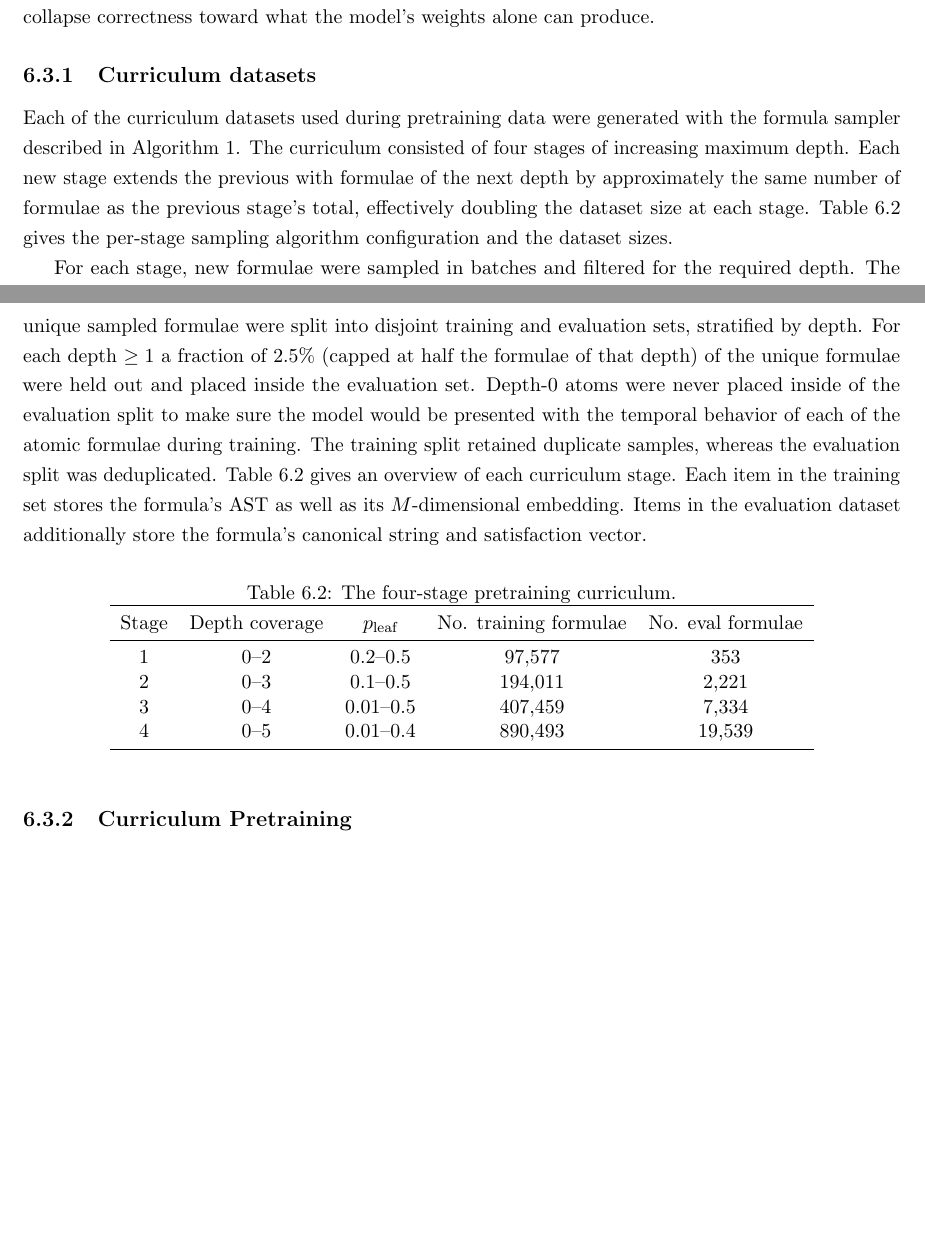
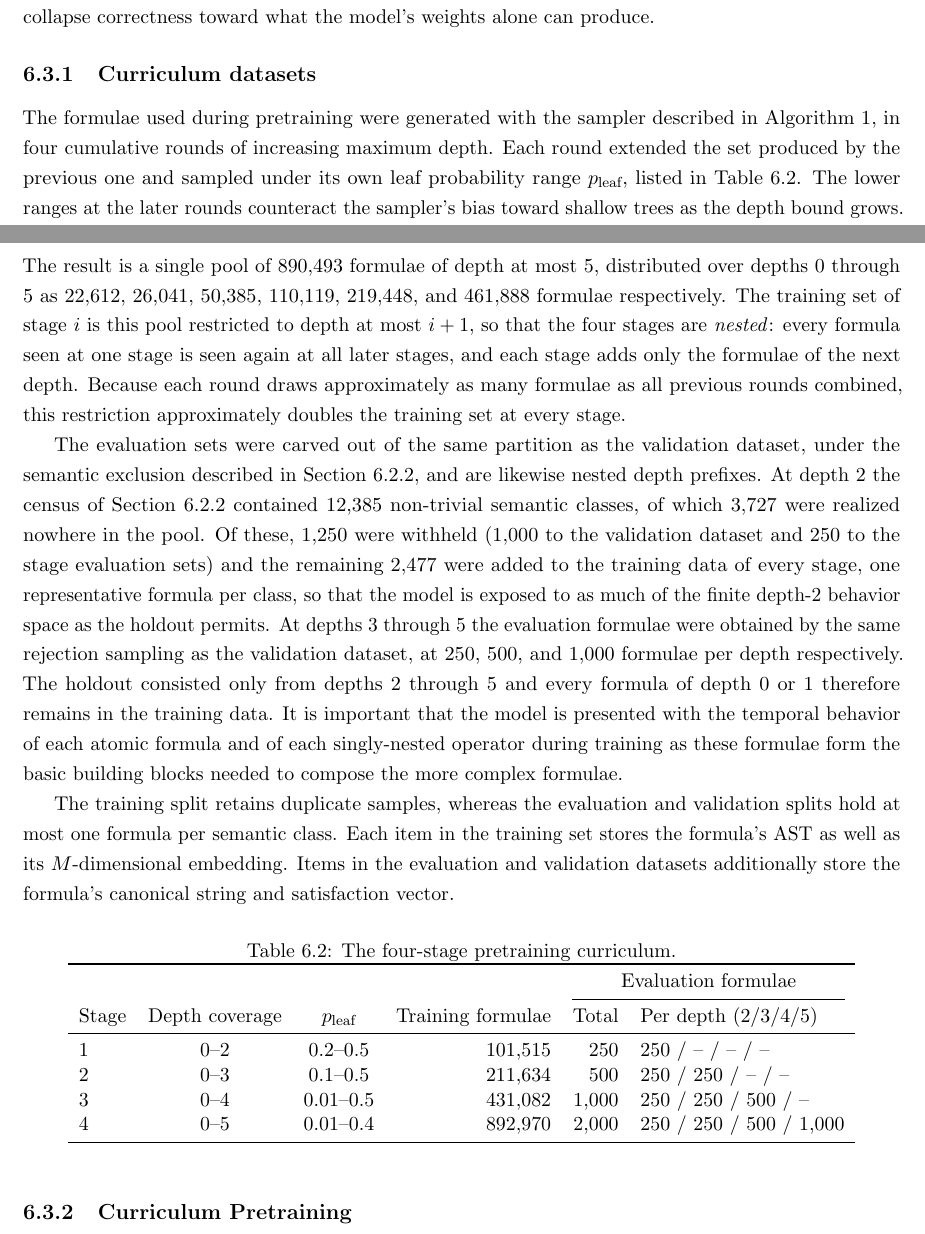
Before and after one commit to MeesLursen/KernelLTL, a LaTeX thesis (main.tex): two parts of pages 30 and 31 of 53 before the commit and two parts of pages 30 and 31 of 52 after it, joined at a grey line, cut so that both start at the same text, the shorter picture padded with empty space. Compiled offline with pdfLaTeX.

Commit message:
Updates to \subsection{Model validation procedure} and \subsection{Curriculum datasets}

```diff
--- a/main.tex
+++ b/main.tex
@@ -543,22 +543,26 @@
 
 
     \subsection{Curriculum datasets}\label{sec:curriculum_data}
-    Each of the curriculum datasets used during pretraining data were generated with the formula sampler described in Algorithm~\ref{alg:formula_sampling_algorithm}. The curriculum consisted of four stages of increasing maximum depth. Each new stage extends the previous with formulae of the next depth by approximately the same number of formulae as the previous stage's total, effectively doubling the dataset size at each stage. Table~\ref{tab:curriculum} gives the per-stage sampling algorithm configuration and the dataset sizes.
+    The formulae used during pretraining were generated with the sampler described in Algorithm~\ref{alg:formula_sampling_algorithm}, in four cumulative rounds of increasing maximum depth. Each round extended the set produced by the previous one and sampled under its own leaf probability range $p_{\text{leaf}}$, listed in Table~\ref{tab:curriculum}. The lower ranges at the later rounds counteract the sampler's bias toward shallow trees as the depth bound grows. The result is a single pool of $890{,}493$ formulae of depth at most $5$, distributed over depths $0$ through $5$ as $22{,}612$, $26{,}041$, $50{,}385$, $110{,}119$, $219{,}448$, and $461{,}888$ formulae respectively. The training set of stage $i$ is this pool restricted to depth at most $i+1$, so that the four stages are \emph{nested}: every formula seen at one stage is seen again at all later stages, and each stage adds only the formulae of the next depth. Because each round draws approximately as many formulae as all previous rounds combined, this restriction approximately doubles the training set at every stage.
 
-    For each stage, new formulae were sampled in batches and filtered for the required depth. The unique sampled formulae were split into disjoint training and evaluation sets, stratified by depth. For each depth $\ge 1$ a fraction of $2.5\%$ (capped at half the formulae of that depth) of the unique formulae were held out and placed inside the evaluation set. Depth-$0$ atoms were never placed inside of the evaluation split to make sure the model would be presented with the temporal behavior of each of the atomic formulae during training. The training split retained duplicate samples, whereas the evaluation split was deduplicated. Table~\ref{tab:curriculum} gives an overview of each curriculum stage. Each item in the training set stores the formula's AST as well as its $M$-dimensional embedding. Items in the evaluation dataset additionally store the formula's canonical string and satisfaction vector.
+    The evaluation sets were carved out of the same partition as the validation dataset, under the semantic exclusion described in Section~\ref{sec:model_validation}, and are likewise nested depth prefixes. At depth $2$ the census of Section~\ref{sec:model_validation} contained $12{,}385$ non-trivial semantic classes, of which $3{,}727$ were realized nowhere in the pool. Of these, $1{,}250$ were withheld ($1{,}000$ to the validation dataset and $250$ to the stage evaluation sets) and the remaining $2{,}477$ were added to the training data of every stage, one representative formula per class, so that the model is exposed to as much of the finite depth-$2$ behavior space as the holdout permits. At depths $3$ through $5$ the evaluation formulae were obtained by the same rejection sampling as the validation dataset, at $250$, $500$, and $1{,}000$ formulae per depth respectively. The holdout consisted only from depths $2$ through $5$ and every formula of depth $0$ or $1$ therefore remains in the training data. It is important that the model is presented with the temporal behavior of each atomic formula and of each singly-nested operator during training as these formulae form the basic building blocks needed to compose the more complex formulae.
+
+    The training split retains duplicate samples, whereas the evaluation and validation splits hold at most one formula per semantic class. Each item in the training set stores the formula's AST as well as its $M$-dimensional embedding. Items in the evaluation and validation datasets additionally store the formula's canonical string and satisfaction vector.
 
     \begin{table}[ht]
         \centering
         \caption{The four-stage pretraining curriculum.}
         \label{tab:curriculum}
-        \begin{tabular}{ccccc}
+        \begin{tabular}{lccrrl}
             \toprule
-            Stage & Depth coverage & $p_{\text{leaf}}$ & No. training formulae & No. eval formulae \\
+            & & & & \multicolumn{2}{c}{Evaluation formulae} \\
+            \cmidrule(lr){5-6}
+            Stage & Depth coverage & $p_{\text{leaf}}$ & Training formulae & Total & Per depth ($2/3/4/5$) \\
             \midrule
-            1 & $0$--$2$ & $0.2$--$0.5$  & $97{,}577$  & $353$ \\
-            2 & $0$--$3$ & $0.1$--$0.5$  & $194{,}011$ & $2{,}221$ \\
-            3 & $0$--$4$ & $0.01$--$0.5$ & $407{,}459$ & $7{,}334$ \\
-            4 & $0$--$5$ & $0.01$--$0.4$ & $890{,}493$ & $19{,}539$ \\
+            1 & $0$--$2$ & $0.2$--$0.5$   & $101{,}515$ & $250$     & $250$ / -- / -- / -- \\
+            2 & $0$--$3$ & $0.1$--$0.5$   & $211{,}634$ & $500$     & $250$ / $250$ / -- / -- \\
+            3 & $0$--$4$ & $0.01$--$0.5$  & $431{,}082$ & $1{,}000$ & $250$ / $250$ / $500$ / -- \\
+            4 & $0$--$5$ & $0.01$--$0.4$  & $892{,}970$ & $2{,}000$ & $250$ / $250$ / $500$ / $1{,}000$ \\
             \bottomrule
         \end{tabular}
     \end{table}
```
Also changed, not shown: main.tex (2 more changed lines).
